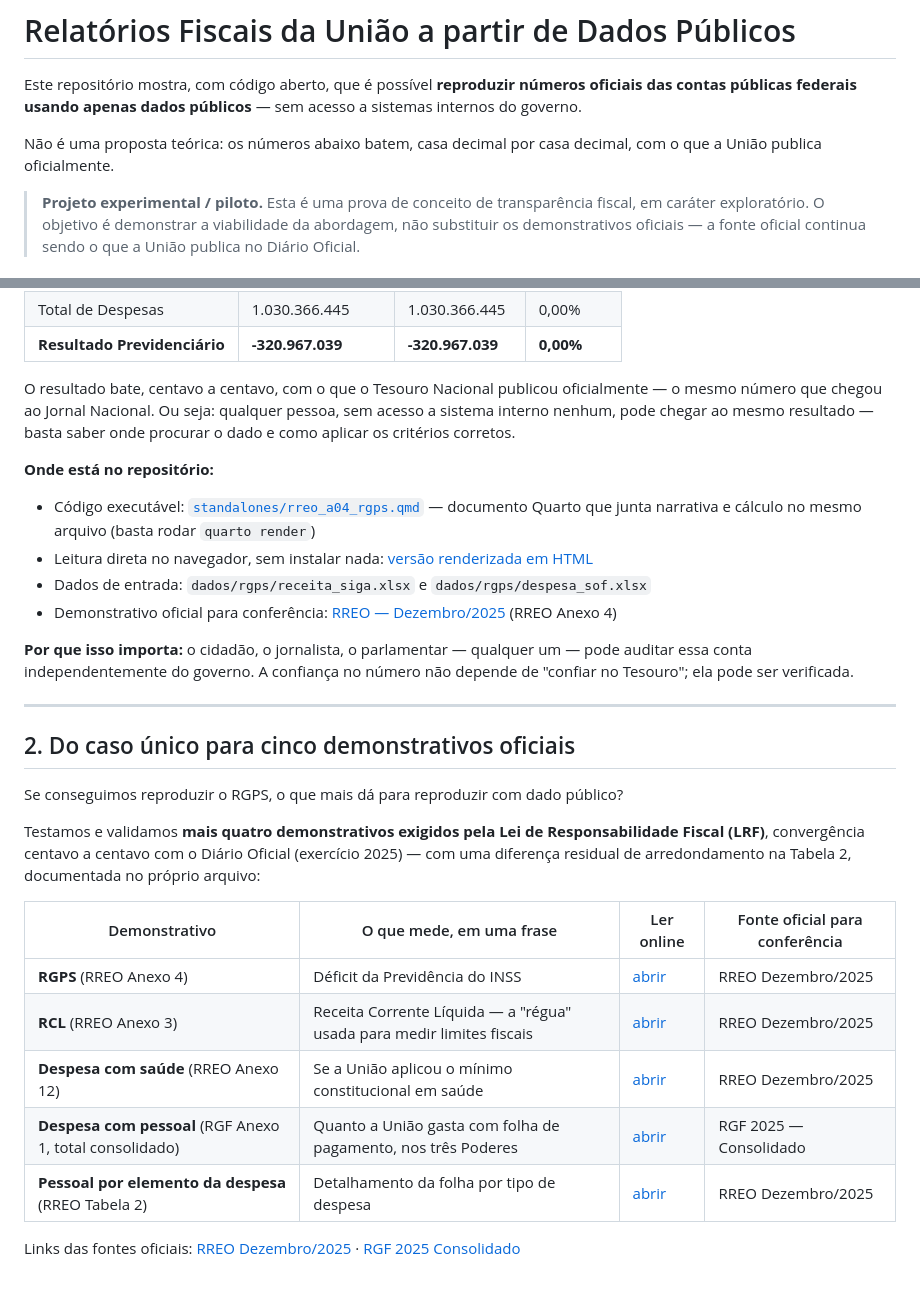
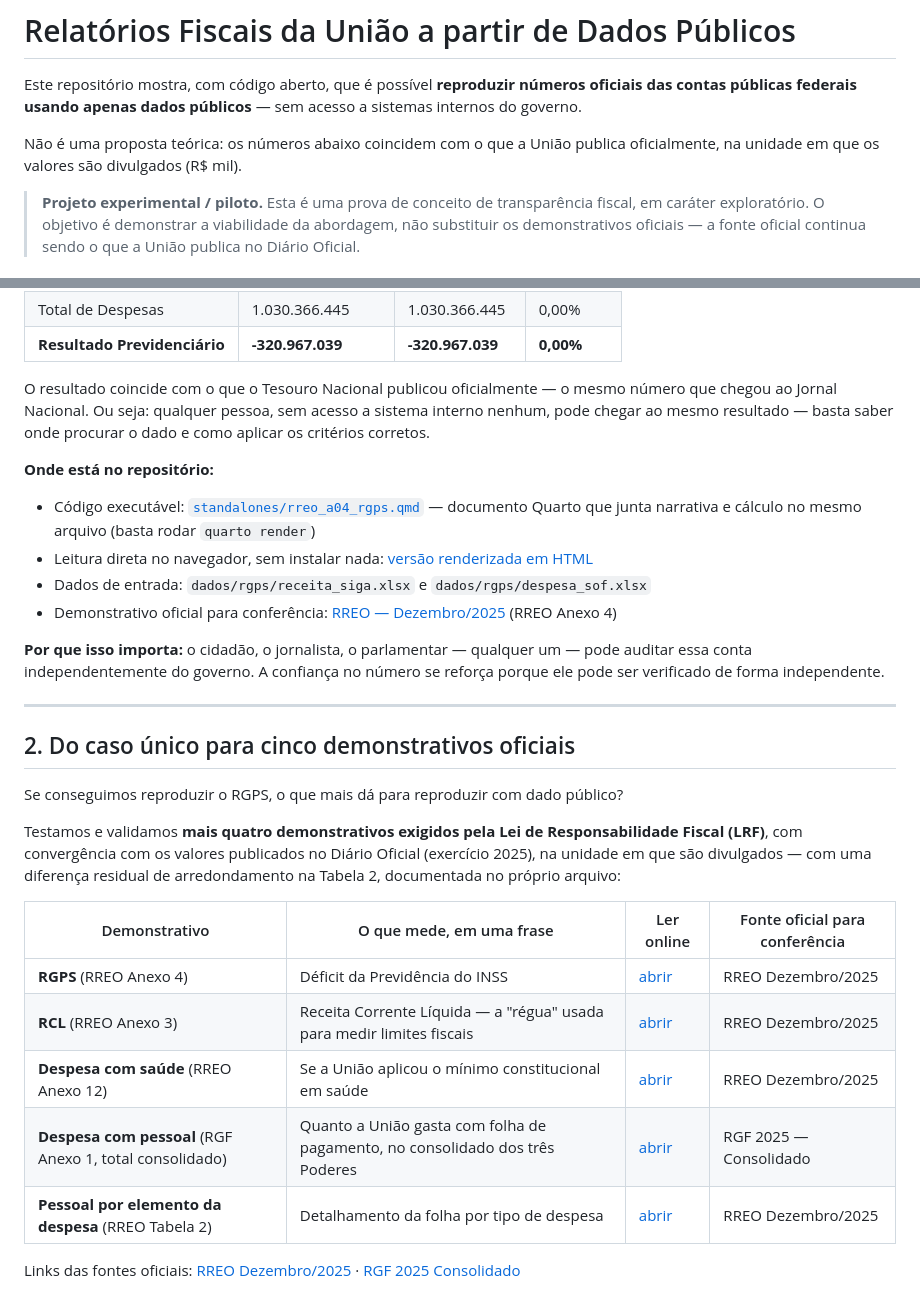
Before and after one commit to tesouro/relatorios-fiscais-lrf, a Markdown page: README.md, 2 parts joined by grey strips. Drawn GitHub-style.

```diff
--- a/README.md
+++ b/README.md
@@ -2,7 +2,7 @@
 
 Este repositório mostra, com código aberto, que é possível **reproduzir números oficiais das contas públicas federais usando apenas dados públicos** — sem acesso a sistemas internos do governo.
 
-Não é uma proposta teórica: os números abaixo batem, casa decimal por casa decimal, com o que a União publica oficialmente.
+Não é uma proposta teórica: os números abaixo coincidem com o que a União publica oficialmente, na unidade em que os valores são divulgados (R$ mil).
 
 > **Projeto experimental / piloto.** Esta é uma prova de conceito de transparência fiscal, em caráter exploratório. O objetivo é demonstrar a viabilidade da abordagem, não substituir os demonstrativos oficiais — a fonte oficial continua sendo o que a União publica no Diário Oficial.
 
@@ -48,7 +50,7 @@ Reproduzimos esse número usando só duas fontes públicas, sem qualquer acesso
 | Total de Despesas | 1.030.366.445 | 1.030.366.445 | 0,00% |
 | **Resultado Previdenciário** | **-320.967.039** | **-320.967.039** | **0,00%** |
 
-O resultado bate, centavo a centavo, com o que o Tesouro Nacional publicou oficialmente — o mesmo número que chegou ao Jornal Nacional. Ou seja: qualquer pessoa, sem acesso a sistema interno nenhum, pode chegar ao mesmo resultado — basta saber onde procurar o dado e como aplicar os critérios corretos.
+O resultado coincide com o que o Tesouro Nacional publicou oficialmente — o mesmo número que chegou ao Jornal Nacional. Ou seja: qualquer pessoa, sem acesso a sistema interno nenhum, pode chegar ao mesmo resultado — basta saber onde procurar o dado e como aplicar os critérios corretos.
 
 **Onde está no repositório:**
 
@@ -57,7 +59,7 @@ O resultado bate, centavo a centavo, com o que o Tesouro Nacional publicou ofici
 - Dados de entrada: `dados/rgps/receita_siga.xlsx` e `dados/rgps/despesa_sof.xlsx`
 - Demonstrativo oficial para conferência: [RREO — Dezembro/2025](https://www.tesourotransparente.gov.br/publicacoes/relatorio-resumido-da-execucao-orcamentaria-rreo/2025/12) (RREO Anexo 4)
 
-**Por que isso importa:** o cidadão, o jornalista, o parlamentar — qualquer um — pode auditar essa conta independentemente do governo. A confiança no número não depende de "confiar no Tesouro"; ela pode ser verificada.
+**Por que isso importa:** o cidadão, o jornalista, o parlamentar — qualquer um — pode auditar essa conta independentemente do governo. A confiança no número se reforça porque ele pode ser verificado de forma independente.
 
 ---
 
@@ -65,14 +67,14 @@ O resultado bate, centavo a centavo, com o que o Tesouro Nacional publicou ofici
 
 Se conseguimos reproduzir o RGPS, o que mais dá para reproduzir com dado público?
 
-Testamos e validamos **mais quatro demonstrativos exigidos pela Lei de Responsabilidade Fiscal (LRF)**, convergência centavo a centavo com o Diário Oficial (exercício 2025) — com uma diferença residual de arredondamento na Tabela 2, documentada no próprio arquivo:
+Testamos e validamos **mais quatro demonstrativos exigidos pela Lei de Responsabilidade Fiscal (LRF)**, com convergência com os valores publicados no Diário Oficial (exercício 2025), na unidade em que são divulgados — com uma diferença residual de arredondamento na Tabela 2, documentada no próprio arquivo:
 
 | Demonstrativo | O que mede, em uma frase | Ler online | Fonte oficial para conferência |
 |---|---|---|---|
 | **RGPS** (RREO Anexo 4) | Déficit da Previdência do INSS | [abrir](https://tesouro.github.io/relatorios-fiscais-lrf/rreo_a04_rgps.html) | RREO Dezembro/2025 |
 | **RCL** (RREO Anexo 3) | Receita Corrente Líquida — a "régua" usada para medir limites fiscais | [abrir](https://tesouro.github.io/relatorios-fiscais-lrf/rreo_a03_rcl.html) | RREO Dezembro/2025 |
 | **Despesa com saúde** (RREO Anexo 12) | Se a União aplicou o mínimo constitucional em saúde | [abrir](https://tesouro.github.io/relatorios-fiscais-lrf/rreo_a12_saude.html) | RREO Dezembro/2025 |
-| **Despesa com pessoal** (RGF Anexo 1, total consolidado) | Quanto a União gasta com folha de pagamento, nos três Poderes | [abrir](https://tesouro.github.io/relatorios-fiscais-lrf/rgf_a01_pessoal.html) | RGF 2025 — Consolidado |
+| **Despesa com pessoal** (RGF Anexo 1, total consolidado) | Quanto a União gasta com folha de pagamento, no consolidado dos três Poderes | [abrir](https://tesouro.github.io/relatorios-fiscais-lrf/rgf_a01_pessoal.html) | RGF 2025 — Consolidado |
 | **Pessoal por elemento da despesa** (RREO Tabela 2) | Detalhamento da folha por tipo de despesa | [abrir](https://tesouro.github.io/relatorios-fiscais-lrf/rreo_t02_pessoal.html) | RREO Dezembro/2025 |
 
 Links das fontes oficiais: [RREO Dezembro/2025](https://www.tesourotransparente.gov.br/publicacoes/relatorio-resumido-da-execucao-orcamentaria-rreo/2025/12) · [RGF 2025 Consolidado](https://www.tesourotransparente.gov.br/publicacoes/relatorio-de-gestao-fiscal-rgf/2025/31)
```
Also changed, not shown: other parts of README.md (+22 -10 lines).
